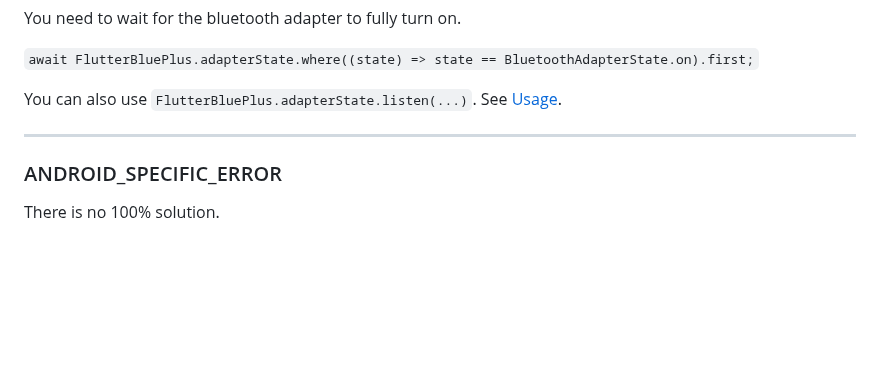
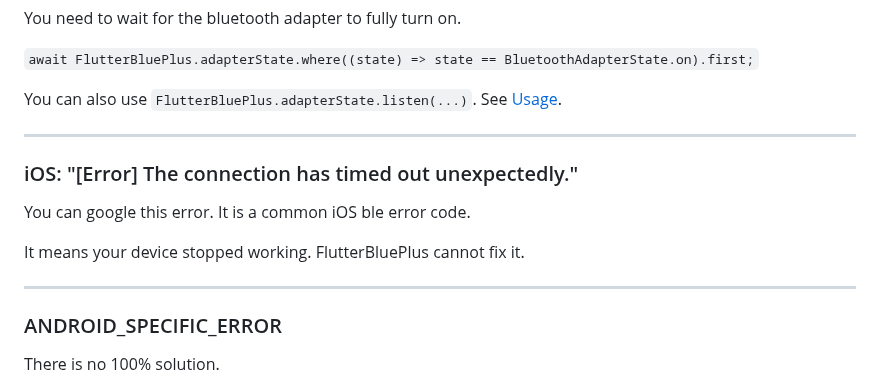
Before and after one commit to chipweinberger/flutter_blue_plus, a Markdown page: README.md, the part around the change. Drawn GitHub-style; blank space fills up the shorter version.

```diff
--- a/README.md
+++ b/README.md
@@ -807,6 +807,14 @@ You can also use `FlutterBluePlus.adapterState.listen(...)`. See [Usage](#usage)
 
 ---
 
+### iOS: "[Error] The connection has timed out unexpectedly."
+
+You can google this error. It is a common iOS ble error code.
+
+It means your device stopped working. FlutterBluePlus cannot fix it.
+
+---
+
 ### ANDROID_SPECIFIC_ERROR
 
 There is no 100% solution.
```
